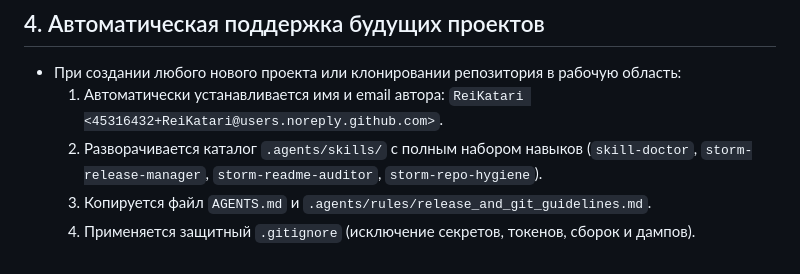
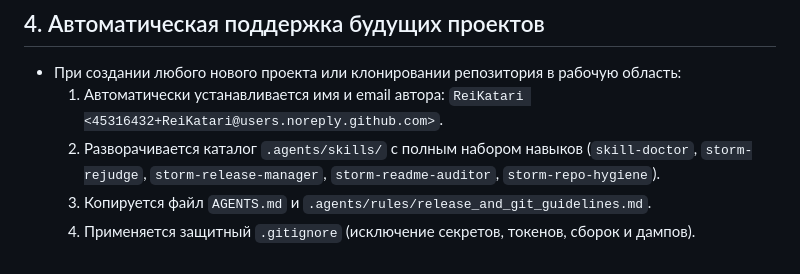
Before and after one commit to ReiKatari/STORM_ADDRESSES, a Markdown page: .agents/rules/release_and_git_guidelines.md, the part around the change. Drawn GitHub-style.

Commit message:
feat: add storm-rejudge multi-agent consensus and arbitration skill

```diff
--- a/.agents/rules/release_and_git_guidelines.md
+++ b/.agents/rules/release_and_git_guidelines.md
@@ -79,6 +79,6 @@
 ## 4. Автоматическая поддержка будущих проектов
 - При создании любого нового проекта или клонировании репозитория в рабочую область:
   1. Автоматически устанавливается имя и email автора: `ReiKatari <45316432+ReiKatari@users.noreply.github.com>`.
-  2. Разворачивается каталог `.agents/skills/` с полным набором навыков (`skill-doctor`, `storm-release-manager`, `storm-readme-auditor`, `storm-repo-hygiene`).
+  2. Разворачивается каталог `.agents/skills/` с полным набором навыков (`skill-doctor`, `storm-rejudge`, `storm-release-manager`, `storm-readme-auditor`, `storm-repo-hygiene`).
   3. Копируется файл `AGENTS.md` и `.agents/rules/release_and_git_guidelines.md`.
   4. Применяется защитный `.gitignore` (исключение секретов, токенов, сборок и дампов).
```
Also changed, not shown: AGENTS.md (+1 -1 lines), 1 other file.
